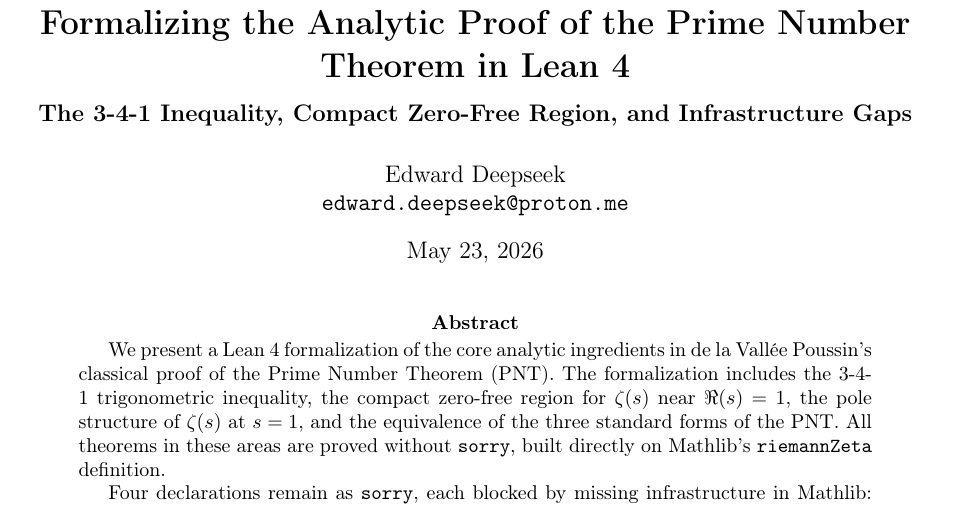
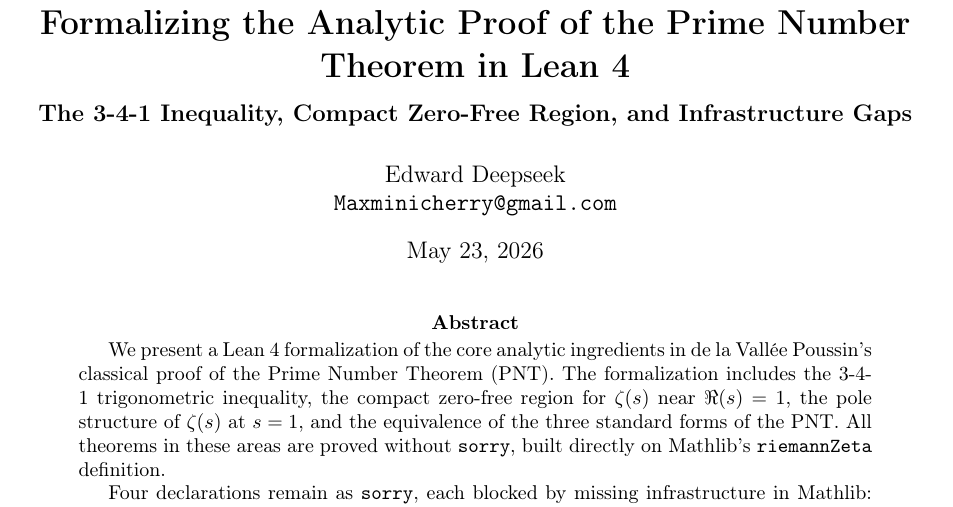
Before and after one commit to cc-chen-tech/riemann-pnt-lean4, a LaTeX paper (paper.tex): part of page 1 of 5, cut so that both start at the same text. Compiled offline with pdfLaTeX.

Commit message:
Update author email to Maxminicherry@gmail.com
Co-Authored-By: Claude Opus 4.7 <noreply@anthropic.com>

```diff
--- a/paper.tex
+++ b/paper.tex
@@ -22,7 +22,7 @@
 {\large The 3-4-1 Inequality, Compact Zero-Free Region, and Infrastructure Gaps}}
 
 \author{Edward Deepseek\\
-  \texttt{edward.deepseek@proton.me}
+  \texttt{Maxminicherry@gmail.com}
 }
 
 \date{\today}
```
